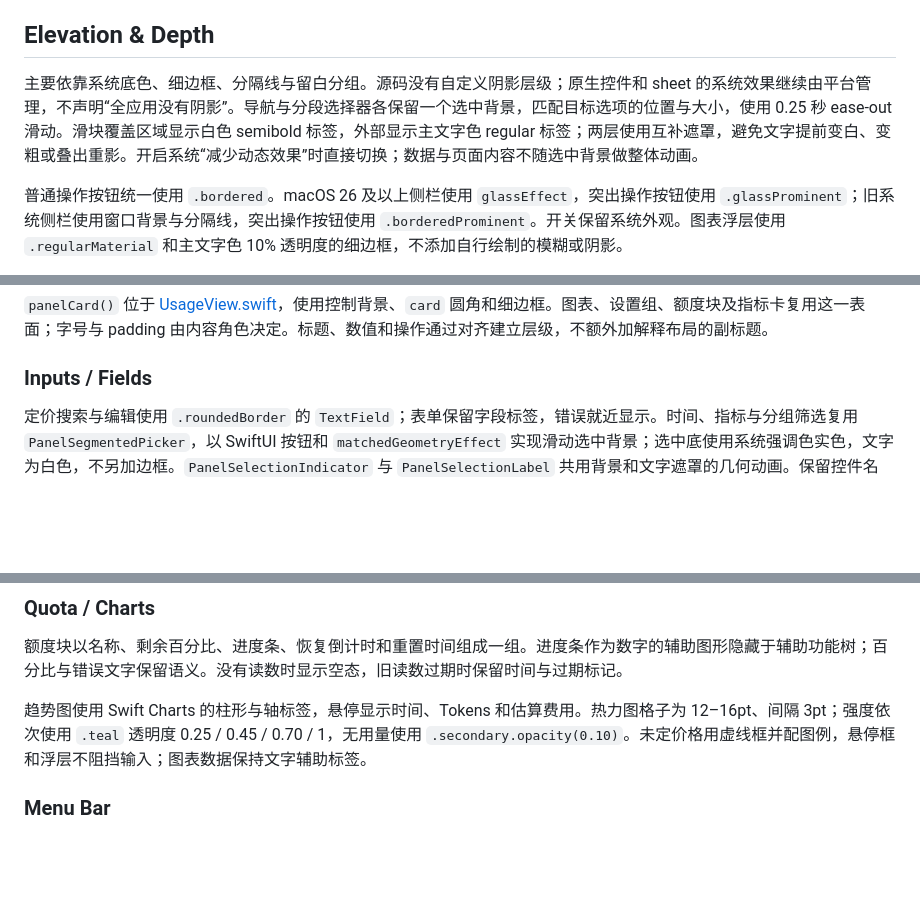
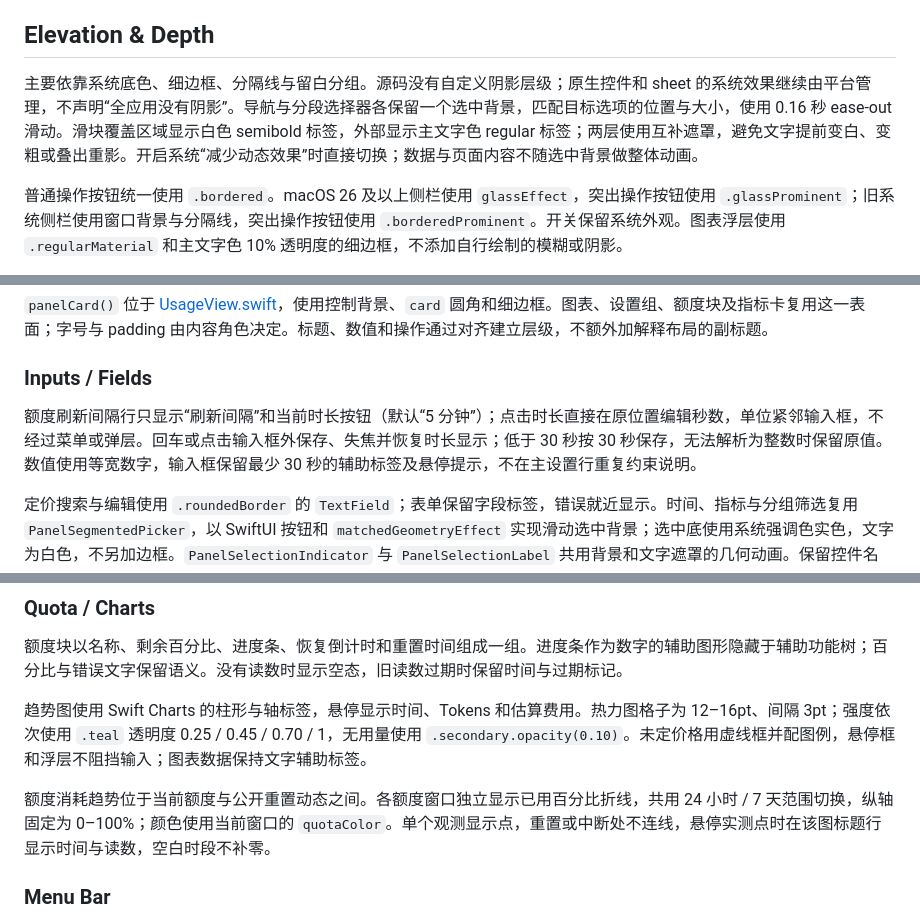
Before and after one commit to sunpm/codex-quota, a Markdown page: DESIGN.md, 3 parts joined by grey strips. GitHub-like rendering; blank space fills up the shorter version.

Commit message:
feat(quota): 增加额度趋势与可配置刷新间隔 (#21)
- 增加最近 24 小时和 7 天额度趋势，按账号保存真实观测并在重置或采样中断时断开曲线。
- 支持直接编辑并持久化额度刷新间隔，默认五分钟，保持公开动态的独立刷新与服务端限流。
- 缩短导航和分段控件的选中动画，同步使用文档、设计说明、设置截图及界面评审记录。

```diff
--- a/DESIGN.md
+++ b/DESIGN.md
@@ -172,7 +172,7 @@ Codex 服务小标识为白底、黑色模板图案；菜单栏图像设置 `isT
 
 ## Elevation & Depth
 
-主要依靠系统底色、细边框、分隔线与留白分组。源码没有自定义阴影层级；原生控件和 sheet 的系统效果继续由平台管理，不声明“全应用没有阴影”。导航与分段选择器各保留一个选中背景，匹配目标选项的位置与大小，使用 0.25 秒 ease-out 滑动。滑块覆盖区域显示白色 semibold 标签，外部显示主文字色 regular 标签；两层使用互补遮罩，避免文字提前变白、变粗或叠出重影。开启系统“减少动态效果”时直接切换；数据与页面内容不随选中背景做整体动画。
+主要依靠系统底色、细边框、分隔线与留白分组。源码没有自定义阴影层级；原生控件和 sheet 的系统效果继续由平台管理，不声明“全应用没有阴影”。导航与分段选择器各保留一个选中背景，匹配目标选项的位置与大小，使用 0.16 秒 ease-out 滑动。滑块覆盖区域显示白色 semibold 标签，外部显示主文字色 regular 标签；两层使用互补遮罩，避免文字提前变白、变粗或叠出重影。开启系统“减少动态效果”时直接切换；数据与页面内容不随选中背景做整体动画。
 
 普通操作按钮统一使用 `.bordered`。macOS 26 及以上侧栏使用 `glassEffect`，突出操作按钮使用 `.glassProminent`；旧系统侧栏使用窗口背景与分隔线，突出操作按钮使用 `.borderedProminent`。开关保留系统外观。图表浮层使用 `.regularMaterial` 和主文字色 10% 透明度的细边框，不添加自行绘制的模糊或阴影。
 
@@ -198,6 +198,8 @@ Codex 服务小标识为白底、黑色模板图案；菜单栏图像设置 `isT
 
 ### Inputs / Fields
 
+额度刷新间隔行只显示“刷新间隔”和当前时长按钮（默认“5 分钟”）；点击时长直接在原位置编辑秒数，单位紧邻输入框，不经过菜单或弹层。回车或点击输入框外保存、失焦并恢复时长显示；低于 30 秒按 30 秒保存，无法解析为整数时保留原值。数值使用等宽数字，输入框保留最少 30 秒的辅助标签及悬停提示，不在主设置行重复约束说明。
+
 定价搜索与编辑使用 `.roundedBorder` 的 `TextField`；表单保留字段标签，错误就近显示。时间、指标与分组筛选复用 `PanelSegmentedPicker`，以 SwiftUI 按钮和 `matchedGeometryEffect` 实现滑动选中背景；选中底使用系统强调色实色，文字为白色，不另加边框。`PanelSelectionIndicator` 与 `PanelSelectionLabel` 共用背景和文字遮罩的几何动画。保留控件名称、选中语义、焦点与左右方向键切换。点击或重新点击“自定义”打开原生 popover，其中的 `DatePicker` 保留开始、结束标签及日期先后约束，修改立即生效；点击“完成”或浮层外部关闭。日期范围显示在已有说明行内，展开与关闭浮层不改变筛选区域高度。布尔设置使用 `.switch` 与 `.small`，可见行标签和隐藏控件标签表达同一设置。
 
 ### Navigation
@@ -217,6 +219,8 @@ Codex 服务小标识为白底、黑色模板图案；菜单栏图像设置 `isT
 额度块以名称、剩余百分比、进度条、恢复倒计时和重置时间组成一组。进度条作为数字的辅助图形隐藏于辅助功能树；百分比与错误文字保留语义。没有读数时显示空态，旧读数过期时保留时间与过期标记。
 
 趋势图使用 Swift Charts 的柱形与轴标签，悬停显示时间、Tokens 和估算费用。热力图格子为 12–16pt、间隔 3pt；强度依次使用 `.teal` 透明度 0.25 / 0.45 / 0.70 / 1，无用量使用 `.secondary.opacity(0.10)`。未定价格用虚线框并配图例，悬停框和浮层不阻挡输入；图表数据保持文字辅助标签。
+
+额度消耗趋势位于当前额度与公开重置动态之间。各额度窗口独立显示已用百分比折线，共用 24 小时 / 7 天范围切换，纵轴固定为 0–100%；颜色使用当前窗口的 `quotaColor`。单个观测显示点，重置或中断处不连线，悬停实测点时在该图标题行显示时间与读数，空白时段不补零。
 
 ### Menu Bar
 
```
Also changed, not shown: .impeccable/critique/2026-10-29T02-18-02Z__sources-codexquotadock-mainview-swift.md (added, +58 -0 lines), README.md (+5 -2 lines), docs/images/settings.png, 5 other files.
